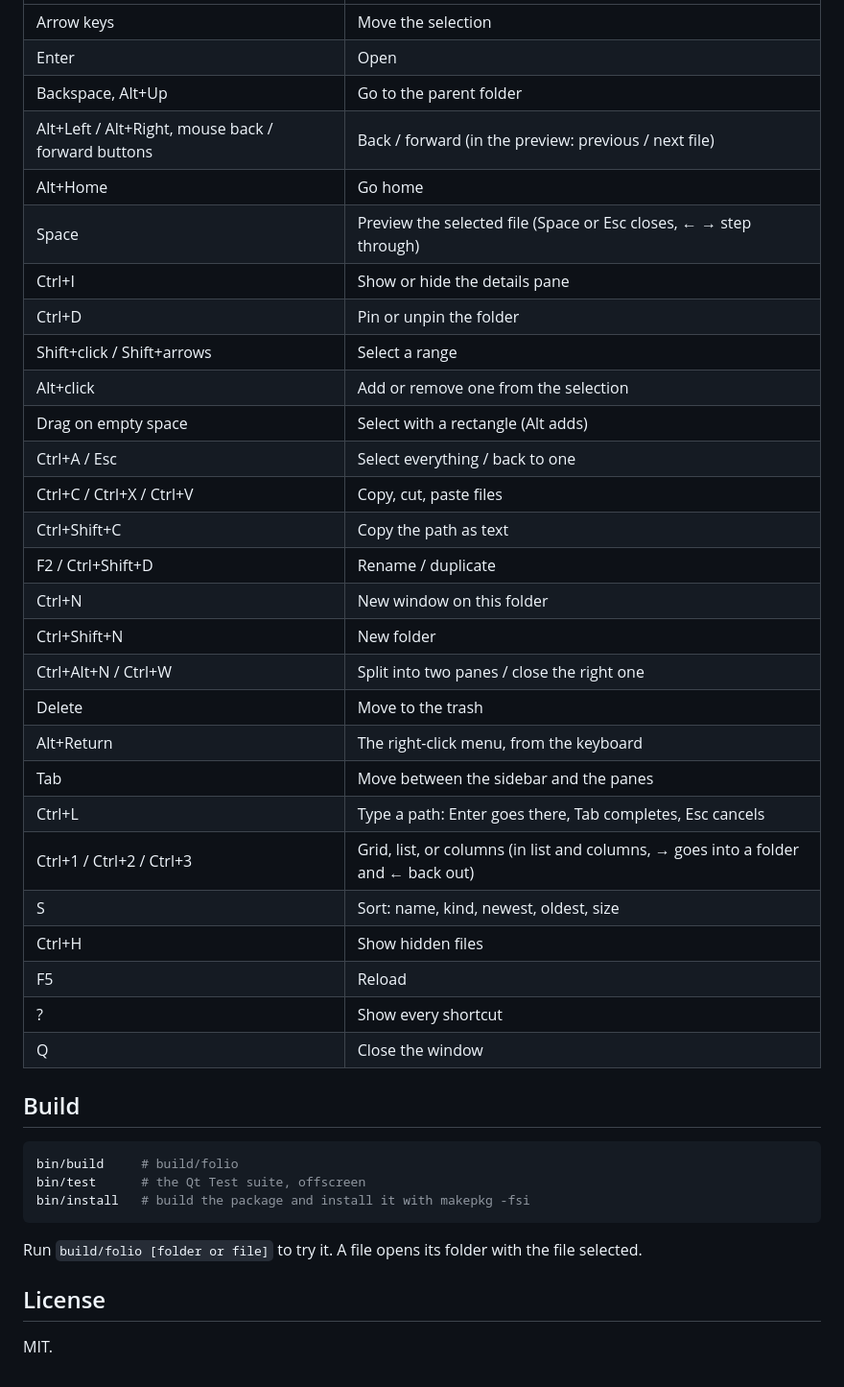
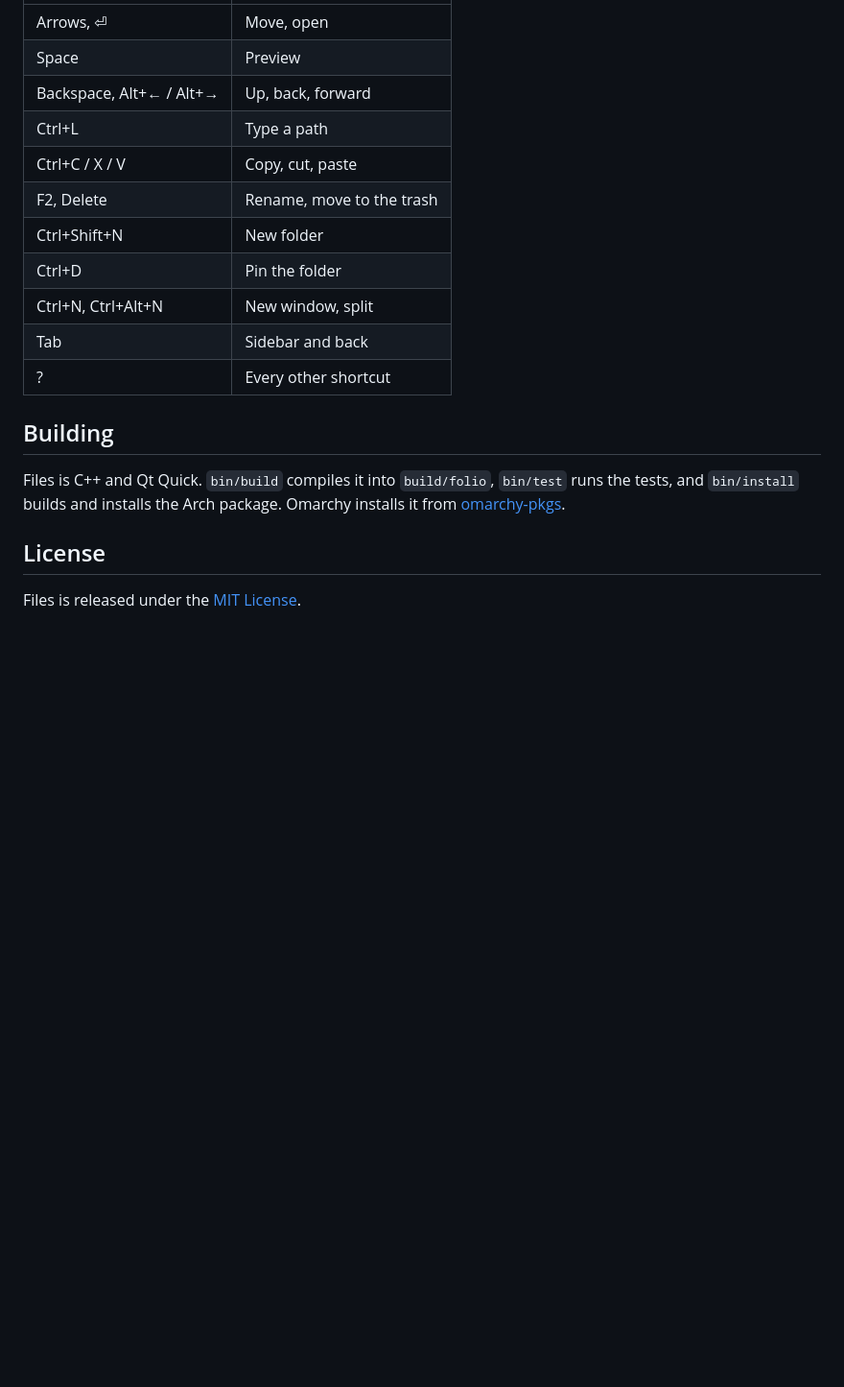
Before and after one commit to 28allday/folio, a Markdown page: README.md, the part around one of its changes. Shown at 96% size. GitHub-like rendering; blank space fills up the shorter version.

````diff
--- a/README.md
+++ b/README.md
@@ -19,43 +20,20 @@ Folio is Omarchy's file manager: one window for finding, previewing and opening
 | --- | --- |
-| Arrow keys | Move the selection |
-| Enter | Open |
-| Backspace, Alt+Up | Go to the parent folder |
-| Alt+Left / Alt+Right, mouse back / forward buttons | Back / forward (in the preview: previous / next file) |
-| Alt+Home | Go home |
-| Space | Preview the selected file (Space or Esc closes, ← → step through) |
-| Ctrl+I | Show or hide the details pane |
-| Ctrl+D | Pin or unpin the folder |
-| Shift+click / Shift+arrows | Select a range |
-| Alt+click | Add or remove one from the selection |
-| Drag on empty space | Select with a rectangle (Alt adds) |
-| Ctrl+A / Esc | Select everything / back to one |
-| Ctrl+C / Ctrl+X / Ctrl+V | Copy, cut, paste files |
-| Ctrl+Shift+C | Copy the path as text |
-| F2 / Ctrl+Shift+D | Rename / duplicate |
-| Ctrl+N | New window on this folder |
+| Arrows, ⏎ | Move, open |
+| Space | Preview |
+| Backspace, Alt+← / Alt+→ | Up, back, forward |
+| Ctrl+L | Type a path |
+| Ctrl+C / X / V | Copy, cut, paste |
+| F2, Delete | Rename, move to the trash |
 | Ctrl+Shift+N | New folder |
-| Ctrl+Alt+N / Ctrl+W | Split into two panes / close the right one |
-| Delete | Move to the trash |
-| Alt+Return | The right-click menu, from the keyboard |
-| Tab | Move between the sidebar and the panes |
-| Ctrl+L | Type a path: Enter goes there, Tab completes, Esc cancels |
-| Ctrl+1 / Ctrl+2 / Ctrl+3 | Grid, list, or columns (in list and columns, → goes into a folder and ← back out) |
-| S | Sort: name, kind, newest, oldest, size |
-| Ctrl+H | Show hidden files |
-| F5 | Reload |
-| ? | Show every shortcut |
-| Q | Close the window |
+| Ctrl+D | Pin the folder |
+| Ctrl+N, Ctrl+Alt+N | New window, split |
+| Tab | Sidebar and back |
+| ? | Every other shortcut |
 
-## Build
+## Building
 
-```sh
-bin/build     # build/folio
-bin/test      # the Qt Test suite, offscreen
-bin/install   # build the package and install it with makepkg -fsi
-```
-
-Run `build/folio [folder or file]` to try it. A file opens its folder with the file selected.
+Files is C++ and Qt Quick. `bin/build` compiles it into `build/folio`, `bin/test` runs the tests, and `bin/install` builds and installs the Arch package. Omarchy installs it from [omarchy-pkgs](https://github.com/omacom/omarchy-pkgs).
 
 ## License
 
-MIT.
+Files is released under the [MIT License](LICENSE).
````
Also changed, not shown: other parts of README.md (+14 -13 lines), docs/columns.png (added), docs/grid.png (added), docs/preview.png (added), docs/screenshot.png (deleted).
